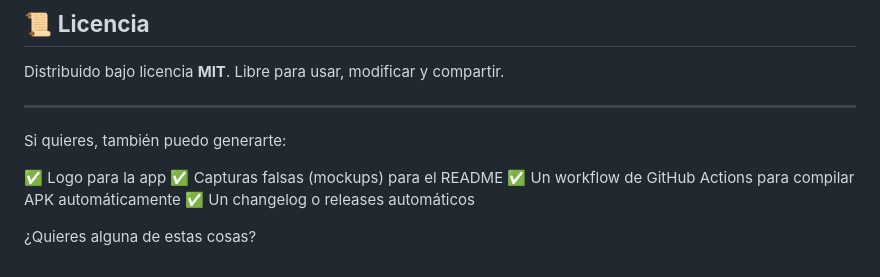
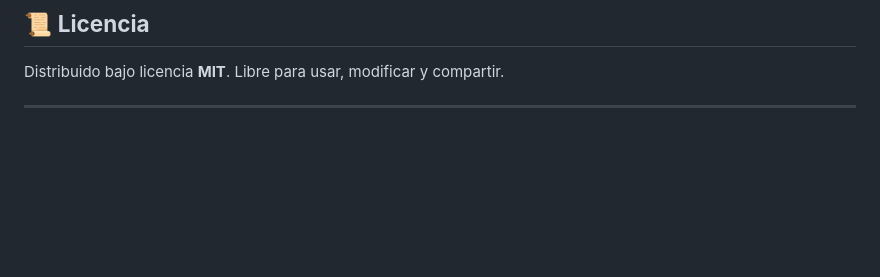
Before and after one commit to cvc953/lyrio, a Markdown page: README.md, the part around the change. Drawn GitHub-style; blank space fills up the shorter version.

Commit message:
cambie el readme [skip ci]

```diff
--- a/README.md
+++ b/README.md
@@ -157,12 +157,3 @@ Distribuido bajo licencia **MIT**.
 Libre para usar, modificar y compartir.
 
 ---
-
-Si quieres, también puedo generarte:
-
-✅ Logo para la app
-✅ Capturas falsas (mockups) para el README
-✅ Un workflow de GitHub Actions para compilar APK automáticamente
-✅ Un changelog o releases automáticos
-
-¿Quieres alguna de estas cosas?
```
